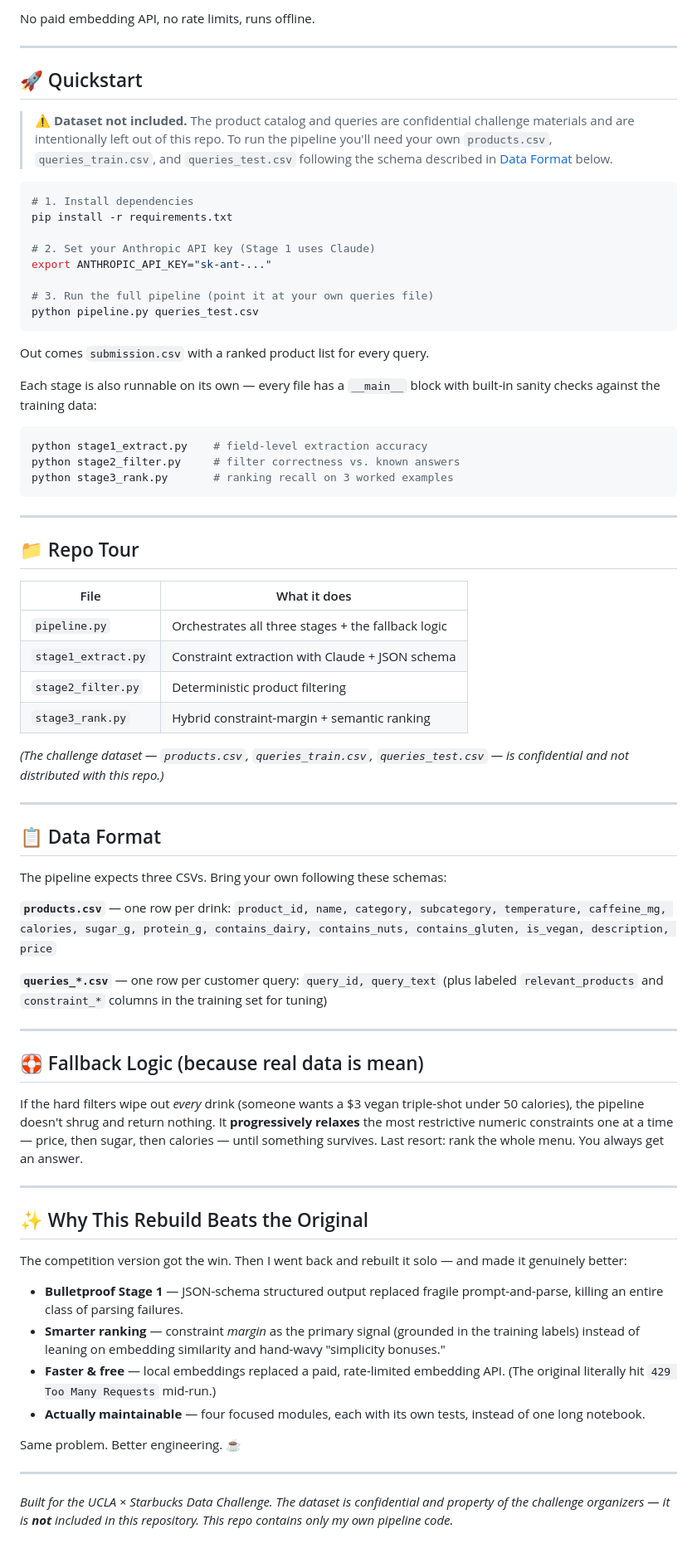
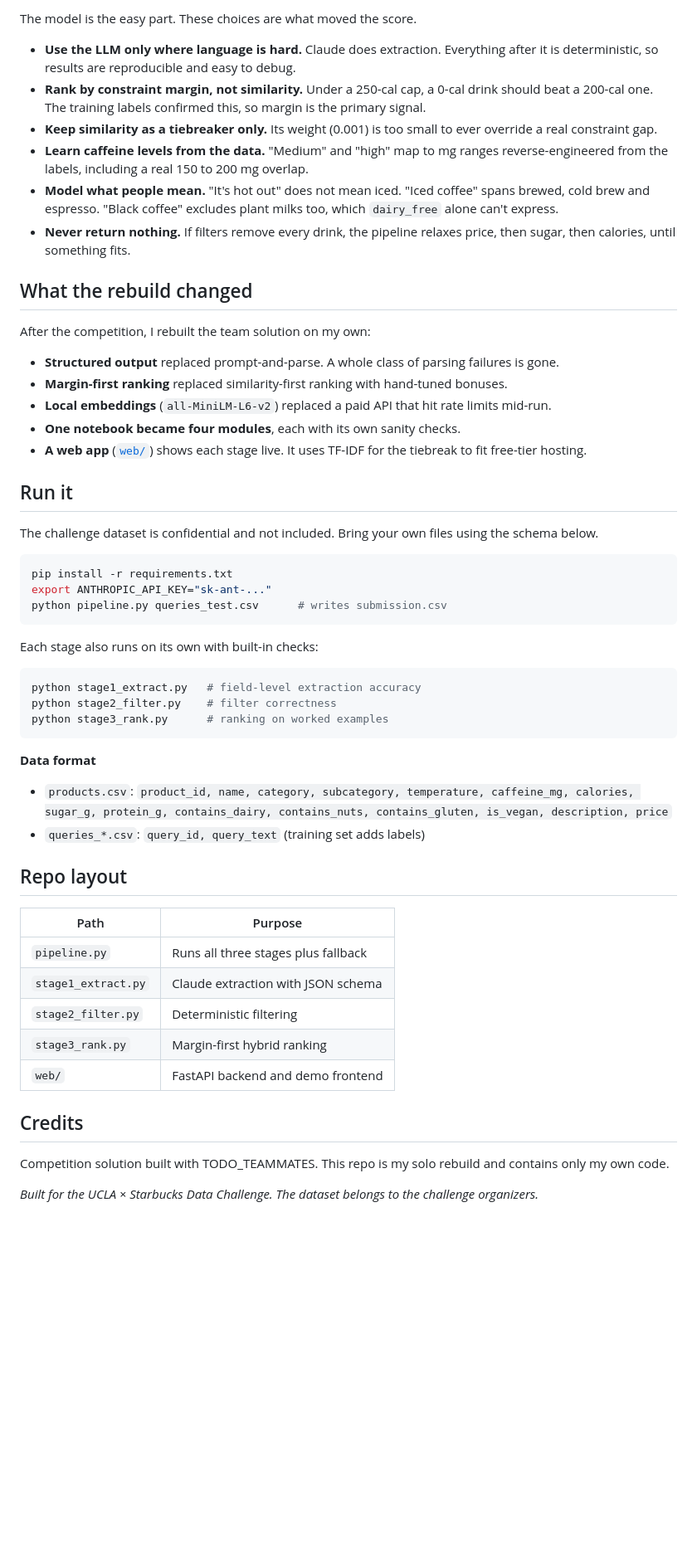
Before and after one commit to hansonyjy/starbucks-order-whisperer, a Markdown page: README.md, the part around one of its changes. Shown at 83% size. Rendered like a GitHub page; blank space fills up the shorter version.

````diff
--- a/README.md
+++ b/README.md
@@ -71,80 +63,58 @@ score = constraint_margin  +  ε · semantic_similarity      (ε = 0.001)
 
-No paid embedding API, no rate limits, runs offline.
+The model is the easy part. These choices are what moved the score.
 
----
+- **Use the LLM only where language is hard.** Claude does extraction. Everything after it is deterministic, so results are reproducible and easy to debug.
+- **Rank by constraint margin, not similarity.** Under a 250-cal cap, a 0-cal drink should beat a 200-cal one. The training labels confirmed this, so margin is the primary signal.
+- **Keep similarity as a tiebreaker only.** Its weight (0.001) is too small to ever override a real constraint gap.
+- **Learn caffeine levels from the data.** "Medium" and "high" map to mg ranges reverse-engineered from the labels, including a real 150 to 200 mg overlap.
+- **Model what people mean.** "It's hot out" does not mean iced. "Iced coffee" spans brewed, cold brew and espresso. "Black coffee" excludes plant milks too, which `dairy_free` alone can't express.
+- **Never return nothing.** If filters remove every drink, the pipeline relaxes price, then sugar, then calories, until something fits.
 
-## 🚀 Quickstart
+## What the rebuild changed
 
-> ⚠️ **Dataset not included.** The product catalog and queries are confidential challenge
-> materials and are intentionally left out of this repo. To run the pipeline you'll need
-> your own `products.csv`, `queries_train.csv`, and `queries_test.csv` following the schema
-> described in [Data Format](#-data-format) below.
+After the competition, I rebuilt the team solution on my own:
+
+- **Structured output** replaced prompt-and-parse. A whole class of parsing failures is gone.
+- **Margin-first ranking** replaced similarity-first ranking with hand-tuned bonuses.
+- **Local embeddings** (`all-MiniLM-L6-v2`) replaced a paid API that hit rate limits mid-run.
+- **One notebook became four modules**, each with its own sanity checks.
+- **A web app** ([`web/`](web/)) shows each stage live. It uses TF-IDF for the tiebreak to fit free-tier hosting.
+
+## Run it
+
+The challenge dataset is confidential and not included. Bring your own files using the schema below.
 
 ```bash
-# 1. Install dependencies
 pip install -r requirements.txt
-
-# 2. Set your Anthropic API key (Stage 1 uses Claude)
 export ANTHROPIC_API_KEY="sk-ant-..."
-
-# 3. Run the full pipeline (point it at your own queries file)
-python pipeline.py queries_test.csv
+python pipeline.py queries_test.csv      # writes submission.csv
 ```
 
-Out comes `submission.csv` with a ranked product list for every query.
-
-Each stage is also runnable on its own — every file has a `__main__` block with built-in sanity checks against the training data:
+Each stage also runs on its own with built-in checks:
 
 ```bash
-python stage1_extract.py    # field-level extraction accuracy
-python stage2_filter.py     # filter correctness vs. known answers
-python stage3_rank.py       # ranking recall on 3 worked examples
+python stage1_extract.py   # field-level extraction accuracy
+python stage2_filter.py    # filter correctness
+python stage3_rank.py      # ranking on worked examples
 ```
 
----
+**Data format**
 
-## 📁 Repo Tour
+- `products.csv`: `product_id, name, category, subcategory, temperature, caffeine_mg, calories, sugar_g, protein_g, contains_dairy, contains_nuts, contains_gluten, is_vegan, description, price`
+- `queries_*.csv`: `query_id, query_text` (training set adds labels)
 
-| File | What it does |
-|------|--------------|
-| `pipeline.py` | Orchestrates all three stages + the fallback logic |
-| `stage1_extract.py` | Constraint extraction with Claude + JSON schema |
-| `stage2_filter.py` | Deterministic product filtering |
-| `stage3_rank.py` | Hybrid constraint-margin + semantic ranking |
+## Repo layout
 
-*(The challenge dataset — `products.csv`, `queries_train.csv`, `queries_test.csv` — is confidential and not distributed with this repo.)*
+| Path | Purpose |
+|---|---|
+| `pipeline.py` | Runs all three stages plus fallback |
+| `stage1_extract.py` | Claude extraction with JSON schema |
+| `stage2_filter.py` | Deterministic filtering |
+| `stage3_rank.py` | Margin-first hybrid ranking |
+| `web/` | FastAPI backend and demo frontend |
 
----
+## Credits
 
-## 📋 Data Format
+Competition solution built with TODO_TEAMMATES. This repo is my solo rebuild and contains only my own code.
 
-The pipeline expects three CSVs. Bring your own following these schemas:
-
-**`products.csv`** — one row per drink:
-`product_id, name, category, subcategory, temperature, caffeine_mg, calories, sugar_g, protein_g, contains_dairy, contains_nuts, contains_gluten, is_vegan, description, price`
-
-**`queries_*.csv`** — one row per customer query:
-`query_id, query_text` (plus labeled `relevant_products` and `constraint_*` columns in the training set for tuning)
-
----
-
-## 🛟 Fallback Logic (because real data is mean)
-
-If the hard filters wipe out *every* drink (someone wants a $3 vegan triple-shot under 50 calories), the pipeline doesn't shrug and return nothing. It **progressively relaxes** the most restrictive numeric constraints one at a time — price, then sugar, then calories — until something survives. Last resort: rank the whole menu. You always get an answer.
-
----
-
-## ✨ Why This Rebuild Beats the Original
-
-The competition version got the win. Then I went back and rebuilt it solo — and made it genuinely better:
-
-- **Bulletproof Stage 1** — JSON-schema structured output replaced fragile prompt-and-parse, killing an entire class of parsing failures.
-- **Smarter ranking** — constraint *margin* as the primary signal (grounded in the training labels) instead of leaning on embedding similarity and hand-wavy "simplicity bonuses."
-- **Faster & free** — local embeddings replaced a paid, rate-limited embedding API. (The original literally hit `429 Too Many Requests` mid-run.)
-- **Actually maintainable** — four focused modules, each with its own tests, instead of one long notebook.
-
-Same problem. Better engineering. ☕
-
----
-
-*Built for the UCLA × Starbucks Data Challenge. The dataset is confidential and property of the challenge organizers — it is **not** included in this repository. This repo contains only my own pipeline code.*
+*Built for the UCLA × Starbucks Data Challenge. The dataset belongs to the challenge organizers.*
````
Also changed, not shown: other parts of README.md (+43 -51 lines), docs/brewmatch.png (added).
